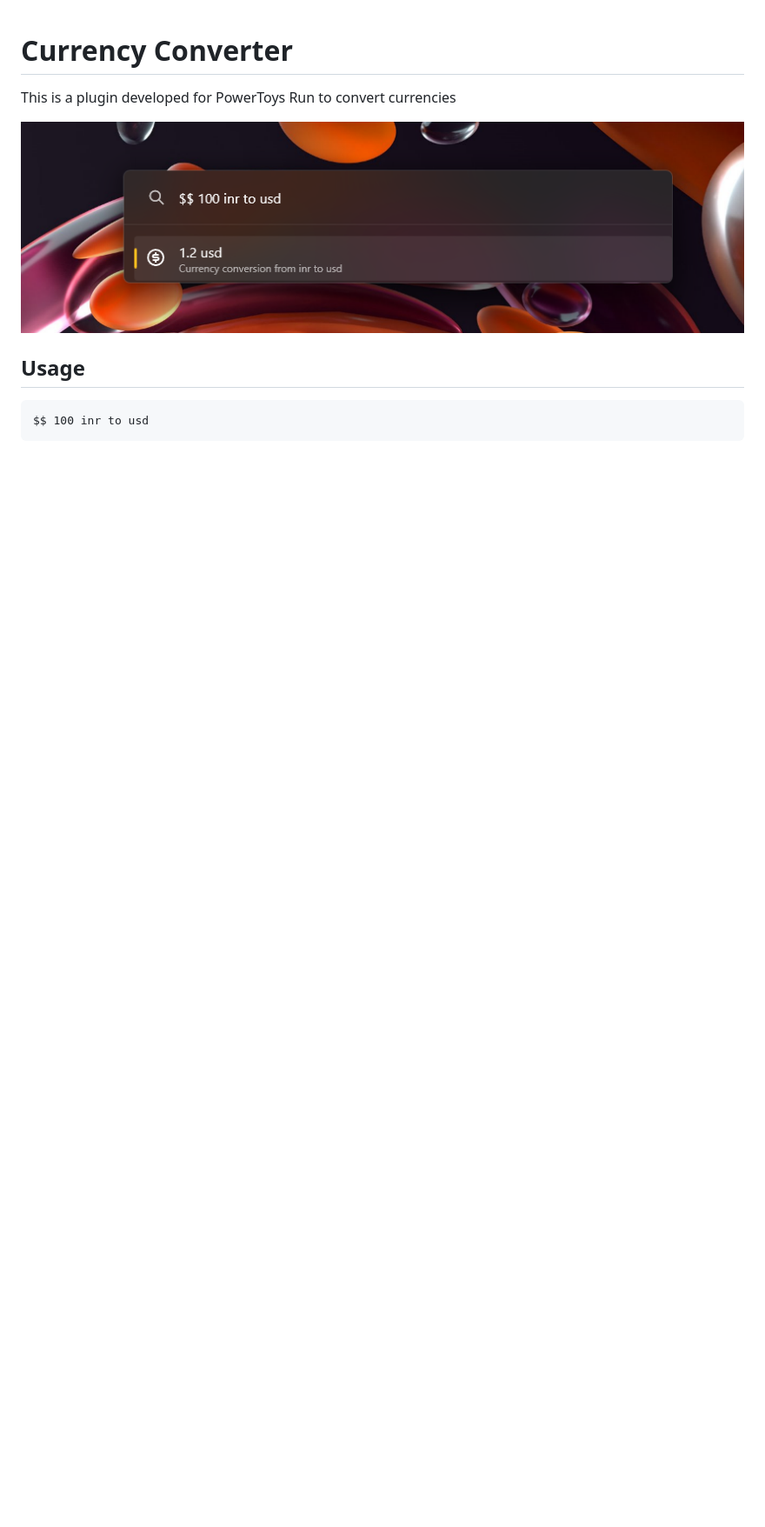
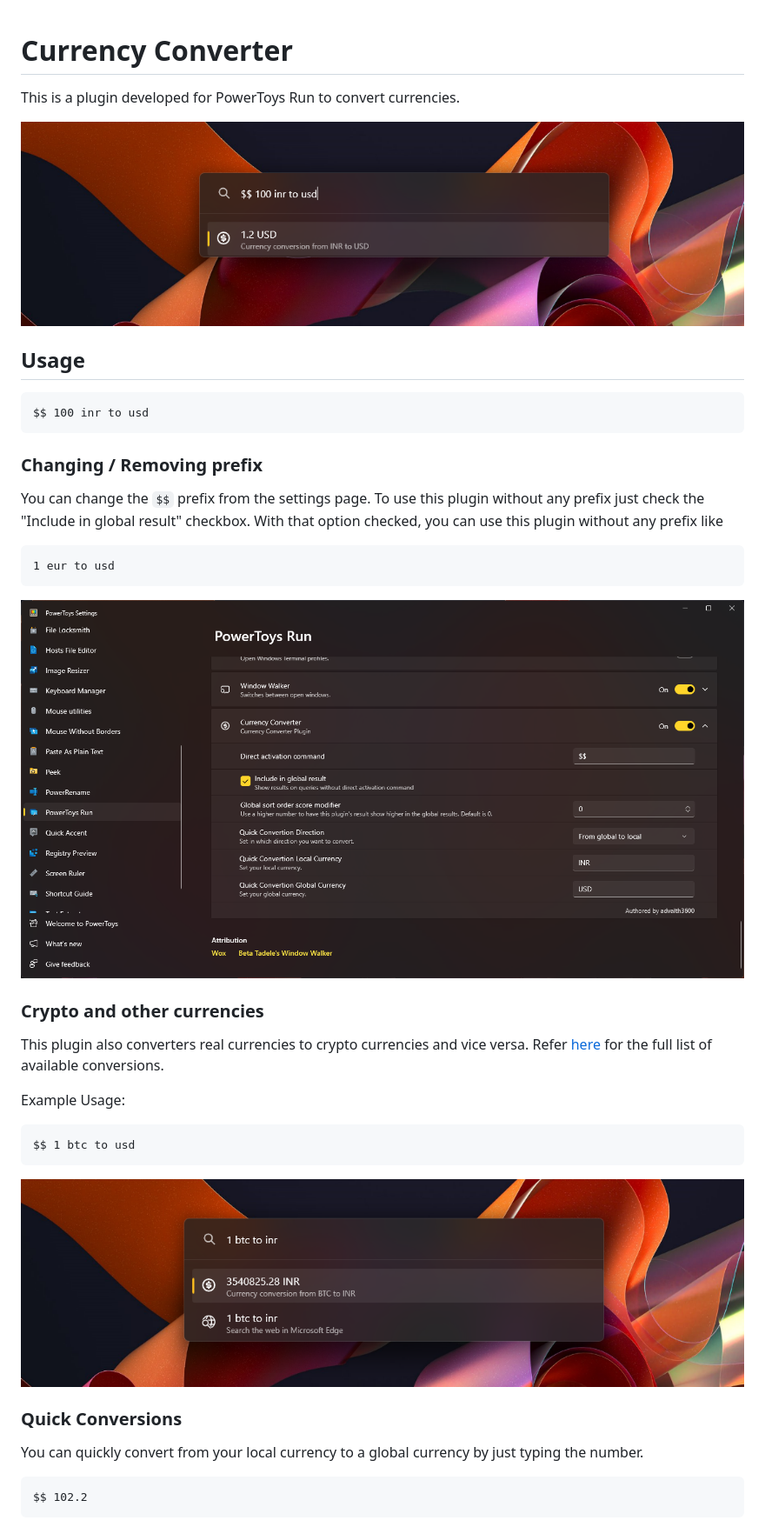
Before and after one commit to Advaith3600/PowerToys-Run-Currency-Converter, a Markdown page: README.md, the part around one of its changes. Shown at 87% size. Rendered like a GitHub page; pictures changed too: Screenshot.png (deleted), screenshots/screenshot1.png (added), screenshots/screenshot2.png (added); blank space fills up the shorter version.

Commit message:
Quick Conversion

````diff
--- a/README.md
+++ b/README.md
@@ -1,11 +1,42 @@
 # Currency Converter
 
-This is a plugin developed for PowerToys Run to convert currencies
+This is a plugin developed for PowerToys Run to convert currencies.
 
-![Screenshot](Screenshot.png)
+![Screenshot](screenshots/screenshot1.png)
 
 ## Usage
 
 ```
 $$ 100 inr to usd
 ```
+
+### Changing / Removing prefix
+
+You can change the `$$` prefix from the settings page. To use this plugin without any prefix just check the "Include in global result" checkbox. With that option checked, you can use this plugin without any prefix like
+
+```
+1 eur to usd
+```
+
+![Screenshot](screenshots/screenshot4.png)
+
+### Crypto and other currencies
+
+This plugin also converters real currencies to crypto currencies and vice versa. Refer [here](https://cdn.jsdelivr.net/gh/fawazahmed0/currency-api@1/latest/currencies.json) for the full list of available conversions.
+
+Example Usage:
+
+```
+$$ 1 btc to usd
+```
+
+![Screenshot](screenshots/screenshot2.png)
+
+### Quick Conversions
+
+You can quickly convert from your local currency to a global currency by just typing the number.
+
+```
+$$ 102.2
+```
+
````
Also changed, not shown: other parts of README.md (+4 -0 lines), screenshots/screenshot3.png (added), 8 other files.
